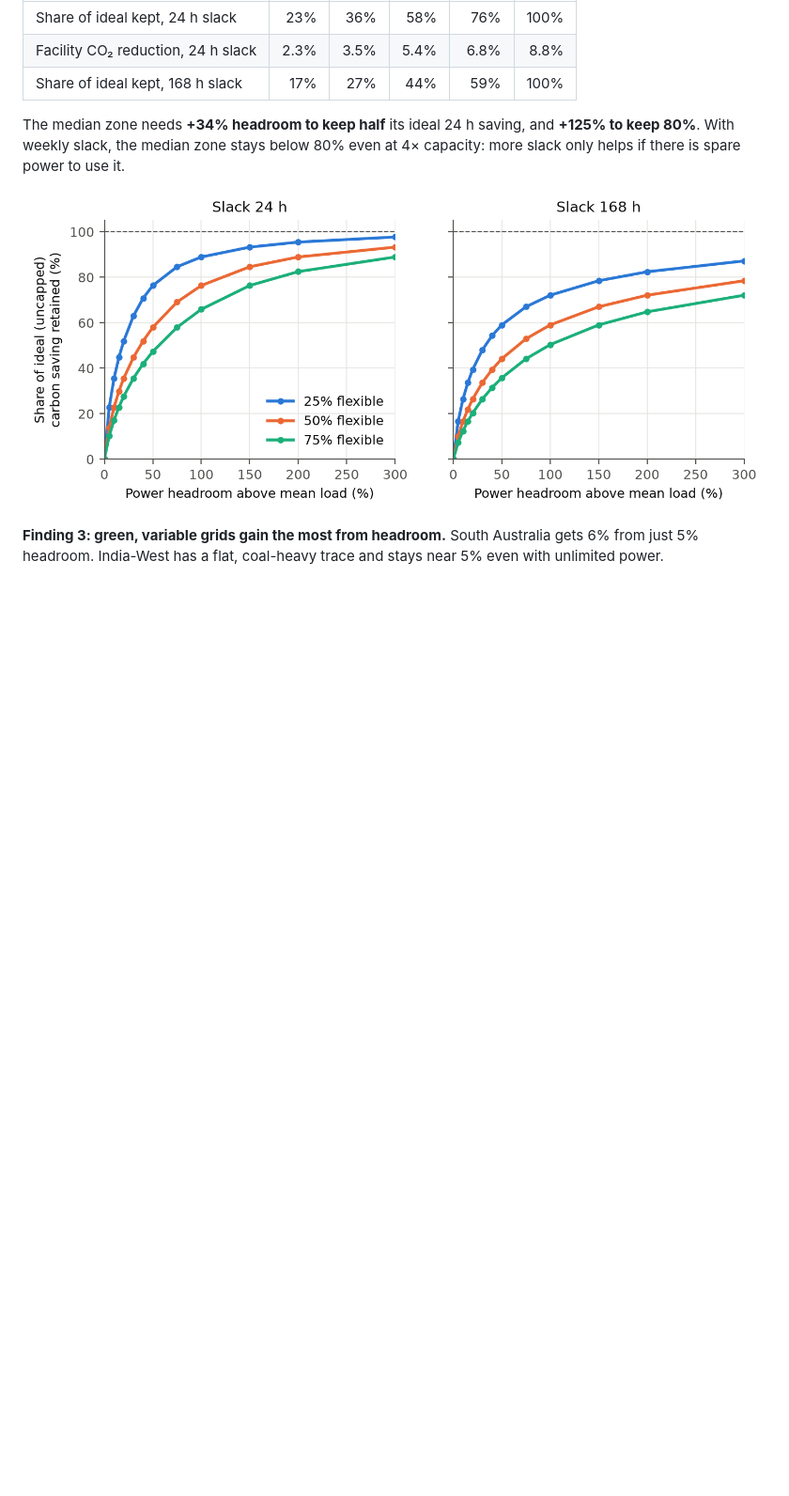
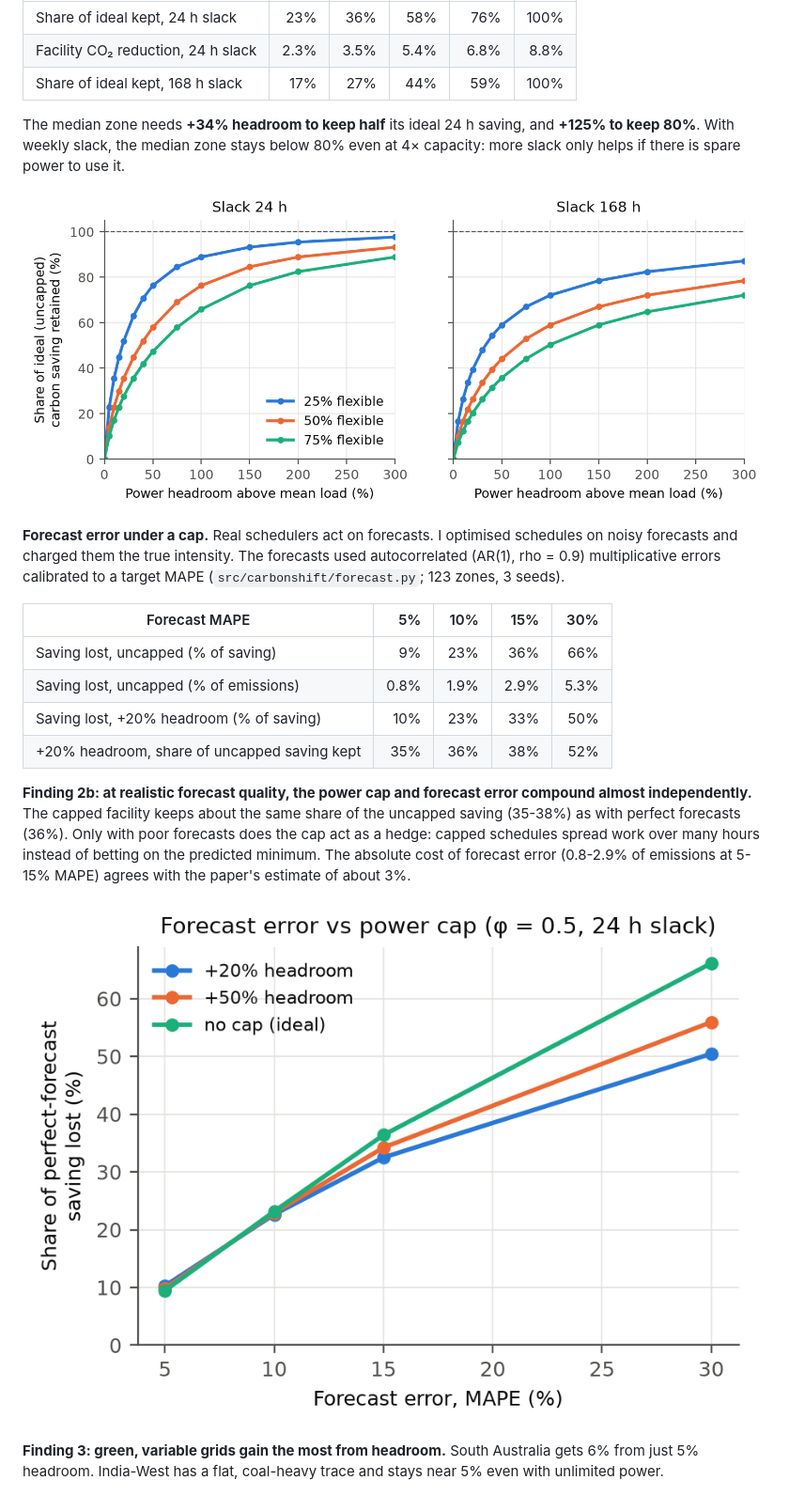
Before and after one commit to lakkaramnaveen/carbonshift, a Markdown page: docs/REPORT.md, the part around the change. Shown at 94% size. Drawn GitHub-style; pictures changed too: figures/forecast_regret.png (added); blank space fills up the shorter version.

```diff
--- a/docs/REPORT.md
+++ b/docs/REPORT.md
@@ -70,6 +70,19 @@ The sweep covers all 123 zones × φ ∈ {25, 50, 75%} × slack ∈ {24 h, 168 h
 The median zone needs **+34% headroom to keep half** its ideal 24 h saving, and **+125% to keep 80%**. With weekly slack, the median zone stays below 80% even at 4× capacity: more slack only helps if there is spare power to use it.
 
 ![Share of the ideal saving retained](../figures/facility_retained.png)
+
+**Forecast error under a cap.** Real schedulers act on forecasts. I optimised schedules on noisy forecasts and charged them the true intensity. The forecasts used autocorrelated (AR(1), rho = 0.9) multiplicative errors calibrated to a target MAPE (`src/carbonshift/forecast.py`; 123 zones, 3 seeds).
+
+| Forecast MAPE | 5% | 10% | 15% | 30% |
+|---|---:|---:|---:|---:|
+| Saving lost, uncapped (% of saving) | 9% | 23% | 36% | 66% |
+| Saving lost, uncapped (% of emissions) | 0.8% | 1.9% | 2.9% | 5.3% |
+| Saving lost, +20% headroom (% of saving) | 10% | 23% | 33% | 50% |
+| +20% headroom, share of uncapped saving kept | 35% | 36% | 38% | 52% |
+
+**Finding 2b: at realistic forecast quality, the power cap and forecast error compound almost independently.** The capped facility keeps about the same share of the uncapped saving (35-38%) as with perfect forecasts (36%). Only with poor forecasts does the cap act as a hedge: capped schedules spread work over many hours instead of betting on the predicted minimum. The absolute cost of forecast error (0.8-2.9% of emissions at 5-15% MAPE) agrees with the paper's estimate of about 3%.
+
+![Forecast error vs cap](../figures/forecast_regret.png)
 
 **Finding 3: green, variable grids gain the most from headroom.** South Australia gets 6% from just 5% headroom. India-West has a flat, coal-heavy trace and stays near 5% even with unlimited power.
 
```
Also changed, not shown: docs/RESEARCH_LOG.md (+6 -5 lines), 7 other files.
